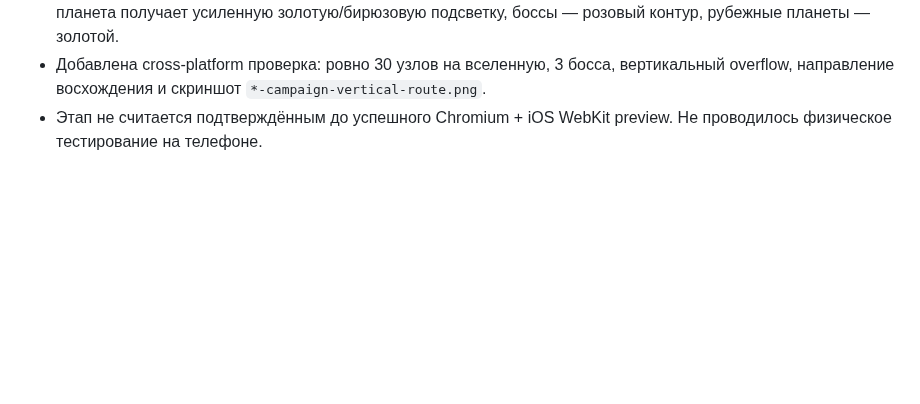
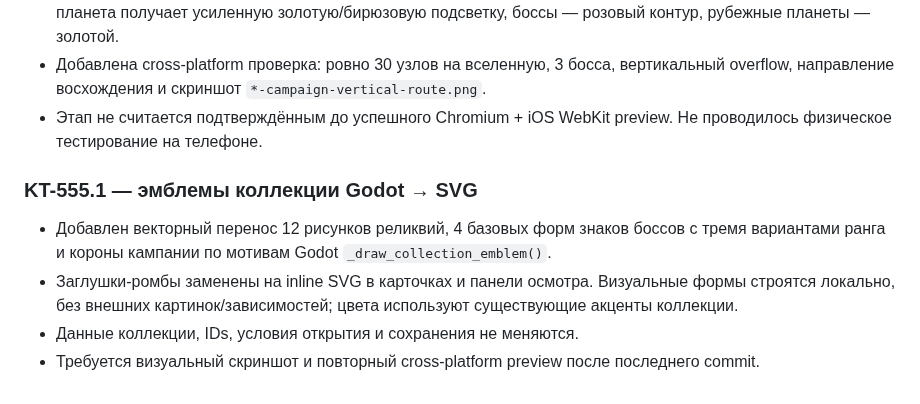
Before and after one commit to MaiklLX/Tetrios.LX, a Markdown page: docs/checkpoints/KT-550_BROWSER_ENGINE_RETURN_AUDIT.md, the part around the change. Drawn GitHub-style; blank space fills up the shorter version.

Commit message:
KT-555: document SVG emblem port from Godot

```diff
--- a/docs/checkpoints/KT-550_BROWSER_ENGINE_RETURN_AUDIT.md
+++ b/docs/checkpoints/KT-550_BROWSER_ENGINE_RETURN_AUDIT.md
@@ -213,3 +213,11 @@ Status: first browser implementation and cross-platform assertions committed; CI
 - На телефоне маршрут прокручивается вертикально с нативным pan-y и ограничением overscroll; текущая планета получает усиленную золотую/бирюзовую подсветку, боссы — розовый контур, рубежные планеты — золотой.
 - Добавлена cross-platform проверка: ровно 30 узлов на вселенную, 3 босса, вертикальный overflow, направление восхождения и скриншот `*-campaign-vertical-route.png`.
 - Этап не считается подтверждённым до успешного Chromium + iOS WebKit preview. Не проводилось физическое тестирование на телефоне.
+
+
+### KT-555.1 — эмблемы коллекции Godot → SVG
+
+- Добавлен векторный перенос 12 рисунков реликвий, 4 базовых форм знаков боссов с тремя вариантами ранга и короны кампании по мотивам Godot `_draw_collection_emblem()`.
+- Заглушки-ромбы заменены на inline SVG в карточках и панели осмотра. Визуальные формы строятся локально, без внешних картинок/зависимостей; цвета используют существующие акценты коллекции.
+- Данные коллекции, IDs, условия открытия и сохранения не меняются.
+- Требуется визуальный скриншот и повторный cross-platform preview после последнего commit.
```
